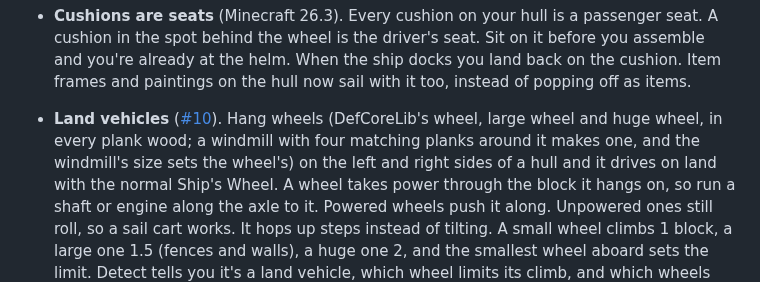
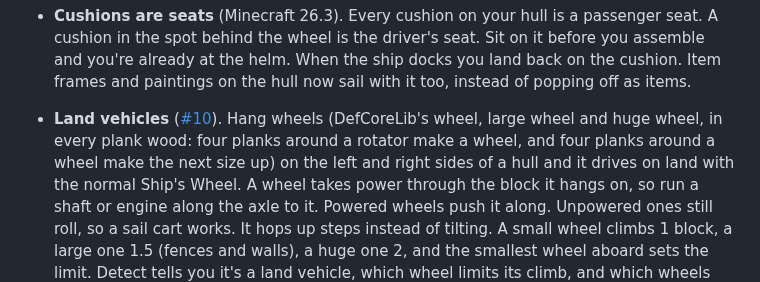
Before and after one commit to def9a2a4/BlockShips, a Markdown page: docs/changelogs/CHANGELOG-v0.0.18.md, the part around the change. GitHub-like rendering.

Commit message:
Changelog: wheels are crafted from a rotator, then upgraded a size at a time
Land vehicles entry: four planks around a rotator make a wheel, and four planks around a wheel
make the next size up (was: a windmill of the matching size with four planks around it). Follows
defCoreLib 50f7376.

Issues
- The pin (746a6d3) predates 50f7376, so the build BlockShips pins still uses the windmill recipe.
  Bump defCoreLibRef to 50f7376 or later before release.

```diff
--- a/docs/changelogs/CHANGELOG-v0.0.18.md
+++ b/docs/changelogs/CHANGELOG-v0.0.18.md
@@ -54,8 +54,8 @@
   frames and paintings on the hull now sail with it too, instead of popping off as items.
 
 - **Land vehicles** ([#10](https://github.com/def9a2a4/BlockShips/issues/10)). Hang wheels
-  (DefCoreLib's wheel, large wheel and huge wheel, in every plank wood; a windmill with four
-  matching planks around it makes one, and the windmill's size sets the wheel's) on the left and
+  (DefCoreLib's wheel, large wheel and huge wheel, in every plank wood: four planks around a rotator make a
+  wheel, and four planks around a wheel make the next size up) on the left and
   right sides of a hull and it
   drives on land with the normal Ship's Wheel. A wheel takes power through the block it hangs on,
   so run a shaft or engine along the axle to it. Powered wheels push it along. Unpowered ones
```
